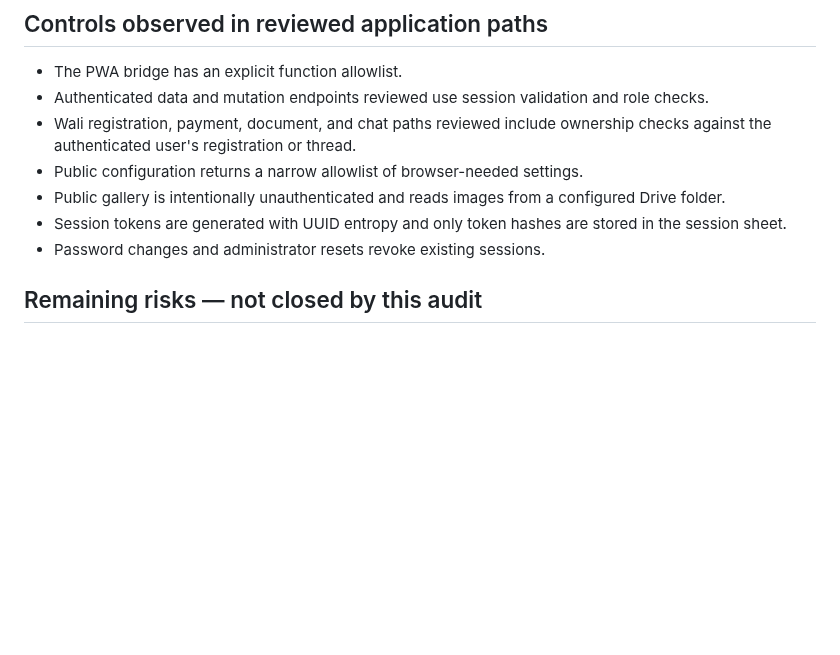
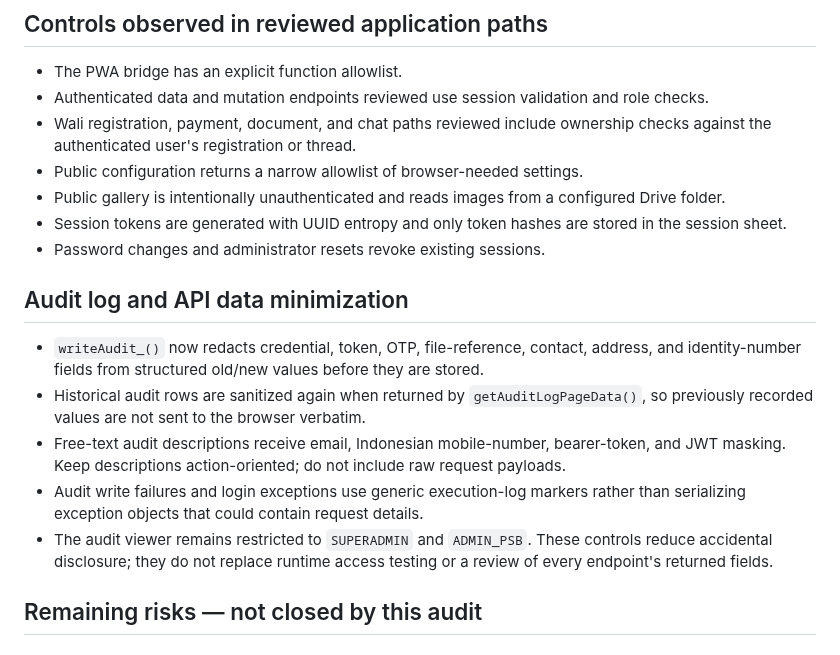
Before and after one commit to appfathanmubina/psb-pcbfm, a Markdown page: docs/security-audit.md, the part around the change. GitHub-like rendering; blank space fills up the shorter version.

Commit message:
Document audit log data minimization controls

```diff
--- a/docs/security-audit.md
+++ b/docs/security-audit.md
@@ -41,6 +41,14 @@
 - Public gallery is intentionally unauthenticated and reads images from a configured Drive folder.
 - Session tokens are generated with UUID entropy and only token hashes are stored in the session sheet.
 - Password changes and administrator resets revoke existing sessions.
+
+## Audit log and API data minimization
+
+- `writeAudit_()` now redacts credential, token, OTP, file-reference, contact, address, and identity-number fields from structured old/new values before they are stored.
+- Historical audit rows are sanitized again when returned by `getAuditLogPageData()`, so previously recorded values are not sent to the browser verbatim.
+- Free-text audit descriptions receive email, Indonesian mobile-number, bearer-token, and JWT masking. Keep descriptions action-oriented; do not include raw request payloads.
+- Audit write failures and login exceptions use generic execution-log markers rather than serializing exception objects that could contain request details.
+- The audit viewer remains restricted to `SUPERADMIN` and `ADMIN_PSB`. These controls reduce accidental disclosure; they do not replace runtime access testing or a review of every endpoint's returned fields.
 
 ## Remaining risks — not closed by this audit
 
```
